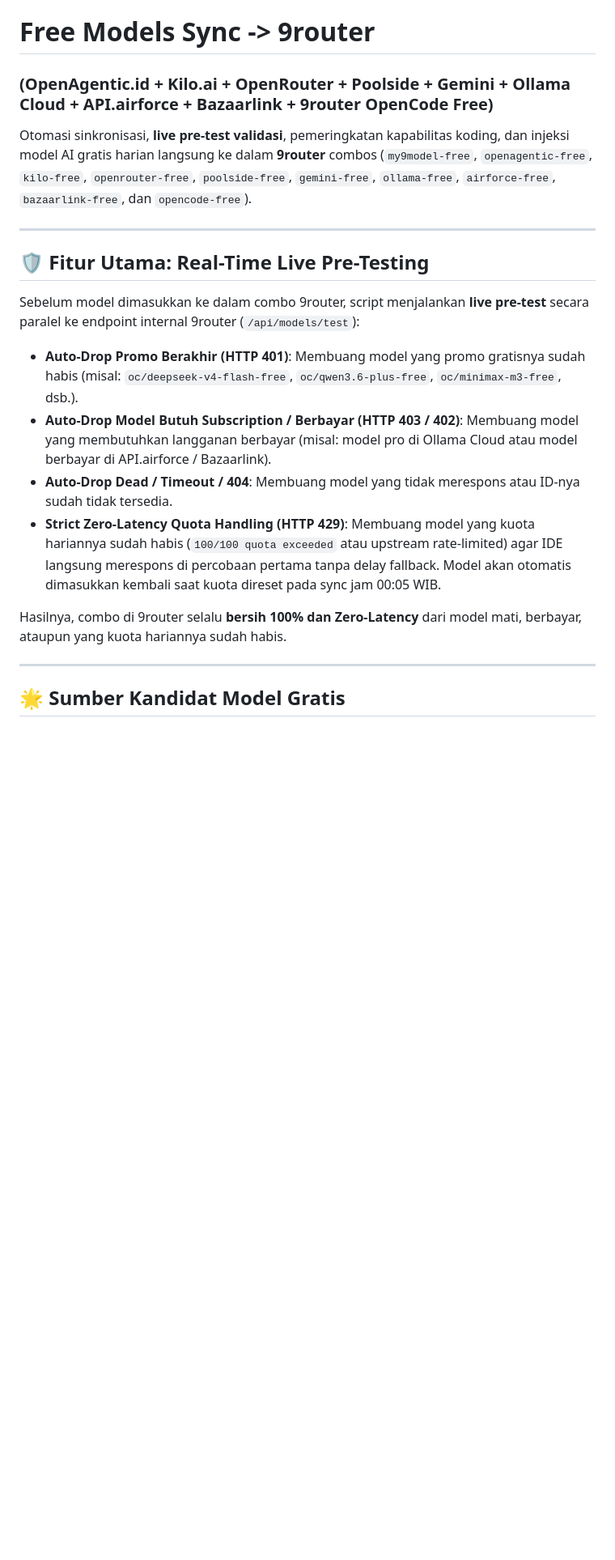
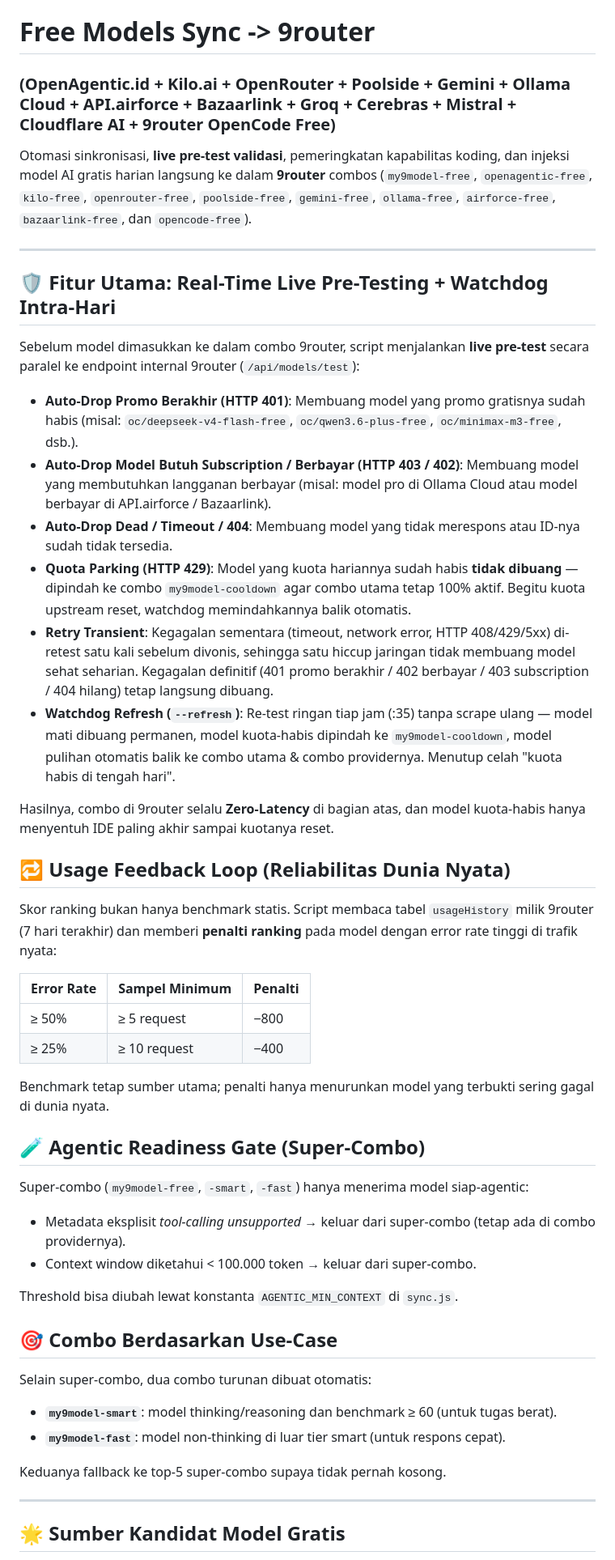
Before and after one commit to herliansyah/9router-auto-free, a Markdown page: README.md, the part around one of its changes. Shown at 81% size. GitHub-like rendering; blank space fills up the shorter version.

```diff
--- a/README.md
+++ b/README.md
@@ -1,20 +1,51 @@
 # Free Models Sync -> 9router
-### (OpenAgentic.id + Kilo.ai + OpenRouter + Poolside + Gemini + Ollama Cloud + API.airforce + Bazaarlink + 9router OpenCode Free)
+### (OpenAgentic.id + Kilo.ai + OpenRouter + Poolside + Gemini + Ollama Cloud + API.airforce + Bazaarlink + Groq + Cerebras + Mistral + Cloudflare AI + 9router OpenCode Free)
 
 Otomasi sinkronisasi, **live pre-test validasi**, pemeringkatan kapabilitas koding, dan injeksi model AI gratis harian langsung ke dalam **9router** combos (`my9model-free`, `openagentic-free`, `kilo-free`, `openrouter-free`, `poolside-free`, `gemini-free`, `ollama-free`, `airforce-free`, `bazaarlink-free`, dan `opencode-free`).
 
 ---
 
-## 🛡️ Fitur Utama: Real-Time Live Pre-Testing
+## 🛡️ Fitur Utama: Real-Time Live Pre-Testing + Watchdog Intra-Hari
 
 Sebelum model dimasukkan ke dalam combo 9router, script menjalankan **live pre-test** secara paralel ke endpoint internal 9router (`/api/models/test`):
 
 - **Auto-Drop Promo Berakhir (HTTP 401)**: Membuang model yang promo gratisnya sudah habis (misal: `oc/deepseek-v4-flash-free`, `oc/qwen3.6-plus-free`, `oc/minimax-m3-free`, dsb.).
 - **Auto-Drop Model Butuh Subscription / Berbayar (HTTP 403 / 402)**: Membuang model yang membutuhkan langganan berbayar (misal: model pro di Ollama Cloud atau model berbayar di API.airforce / Bazaarlink).
 - **Auto-Drop Dead / Timeout / 404**: Membuang model yang tidak merespons atau ID-nya sudah tidak tersedia.
-- **Strict Zero-Latency Quota Handling (HTTP 429)**: Membuang model yang kuota hariannya sudah habis (`100/100 quota exceeded` atau upstream rate-limited) agar IDE langsung merespons di percobaan pertama tanpa delay fallback. Model akan otomatis dimasukkan kembali saat kuota direset pada sync jam 00:05 WIB.
+- **Quota Parking (HTTP 429)**: Model yang kuota hariannya sudah habis **tidak dibuang** — dipindah ke combo `my9model-cooldown` agar combo utama tetap 100% aktif. Begitu kuota upstream reset, watchdog memindahkannya balik otomatis.
+- **Retry Transient**: Kegagalan sementara (timeout, network error, HTTP 408/429/5xx) di-retest satu kali sebelum divonis, sehingga satu hiccup jaringan tidak membuang model sehat seharian. Kegagalan definitif (401 promo berakhir / 402 berbayar / 403 subscription / 404 hilang) tetap langsung dibuang.
+- **Watchdog Refresh (`--refresh`)**: Re-test ringan tiap jam (:35) tanpa scrape ulang — model mati dibuang permanen, model kuota-habis dipindah ke `my9model-cooldown`, model pulihan otomatis balik ke combo utama & combo providernya. Menutup celah "kuota habis di tengah hari".
 
-Hasilnya, combo di 9router selalu **bersih 100% dan Zero-Latency** dari model mati, berbayar, ataupun yang kuota hariannya sudah habis.
+Hasilnya, combo di 9router selalu **Zero-Latency** di bagian atas, dan model kuota-habis hanya menyentuh IDE paling akhir sampai kuotanya reset.
+
+## 🔁 Usage Feedback Loop (Reliabilitas Dunia Nyata)
+
+Skor ranking bukan hanya benchmark statis. Script membaca tabel `usageHistory` milik 9router (7 hari terakhir) dan memberi **penalti ranking** pada model dengan error rate tinggi di trafik nyata:
+
+| Error Rate | Sampel Minimum | Penalti |
+|---|---|---|
+| ≥ 50% | ≥ 5 request | −800 |
+| ≥ 25% | ≥ 10 request | −400 |
+
+Benchmark tetap sumber utama; penalti hanya menurunkan model yang terbukti sering gagal di dunia nyata.
+
+## 🧪 Agentic Readiness Gate (Super-Combo)
+
+Super-combo (`my9model-free`, `-smart`, `-fast`) hanya menerima model siap-agentic:
+
+- Metadata eksplisit *tool-calling unsupported* → keluar dari super-combo (tetap ada di combo providernya).
+- Context window diketahui < 100.000 token → keluar dari super-combo.
+
+Threshold bisa diubah lewat konstanta `AGENTIC_MIN_CONTEXT` di `sync.js`.
+
+## 🎯 Combo Berdasarkan Use-Case
+
+Selain super-combo, dua combo turunan dibuat otomatis:
+
+- **`my9model-smart`**: model thinking/reasoning dan benchmark ≥ 60 (untuk tugas berat).
+- **`my9model-fast`**: model non-thinking di luar tier smart (untuk respons cepat).
+
+Keduanya fallback ke top-5 super-combo supaya tidak pernah kosong.
 
 ---
 
```
Also changed, not shown: other parts of README.md (+50 -7 lines).
